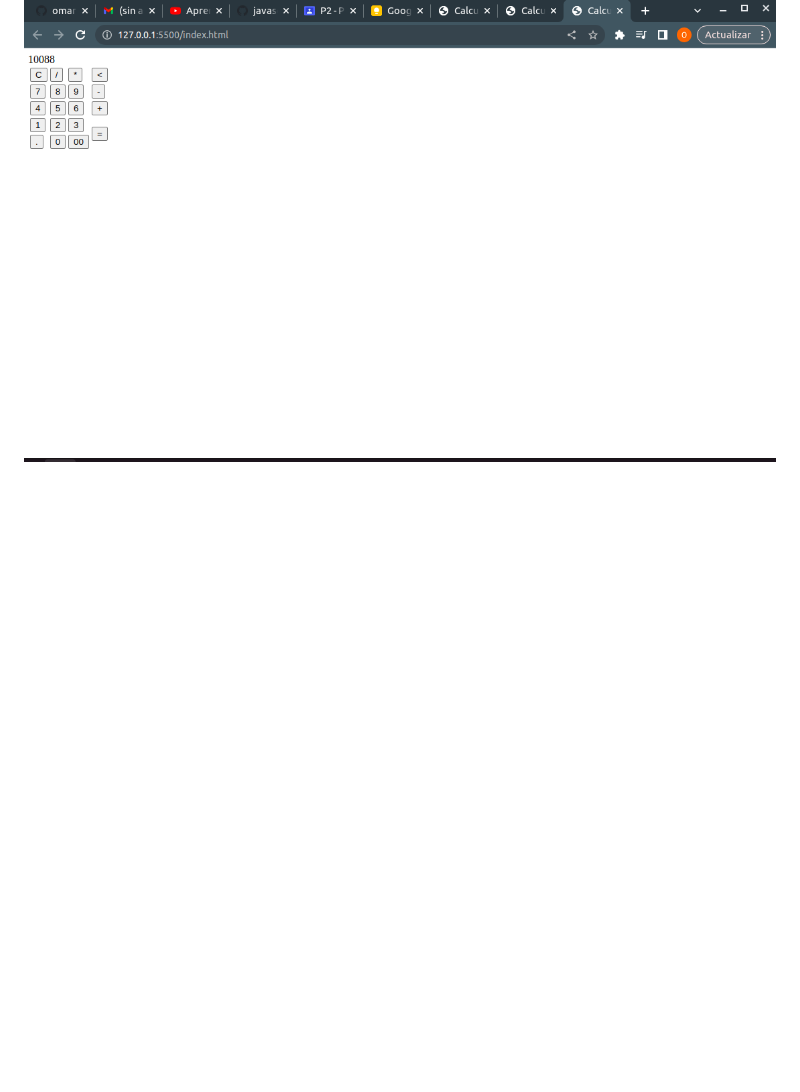
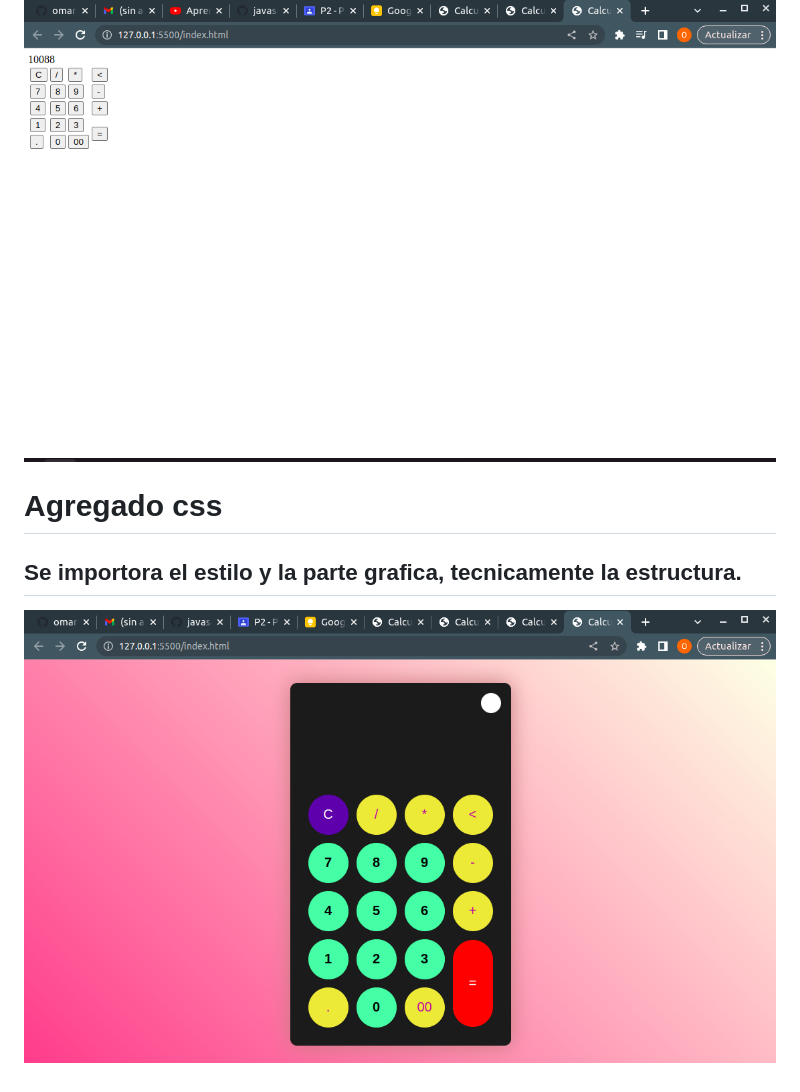
Before and after one commit to omartorres28/aprende-enjs, a Markdown page: README.md, the part around the change printed below. GitHub-like rendering; pictures changed too: img/foto3.png (added); blank space fills up the shorter version.

```diff
--- a/README.md
+++ b/README.md
@@ -10 +10,6 @@
 ![Calculadora](img/foto2.png "Calculadora")
+
+
+# Agregado css
+## Se importora el estilo y la parte grafica, tecnicamente la estructura.
+![Calculadora](img/foto3.png "Calculadora")
```
Also changed, not shown: other parts of README.md (+1 -1 lines), 3 other files.
